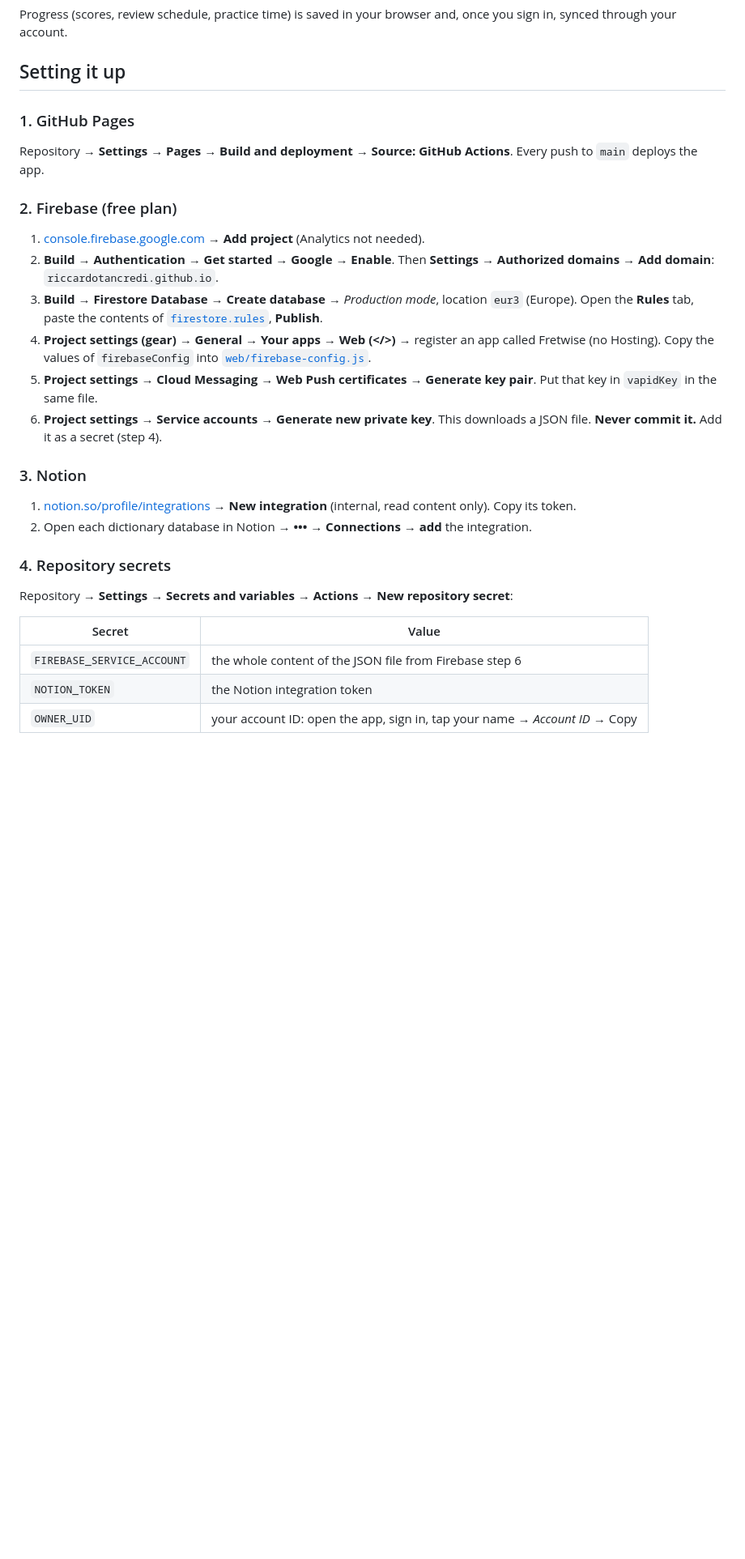
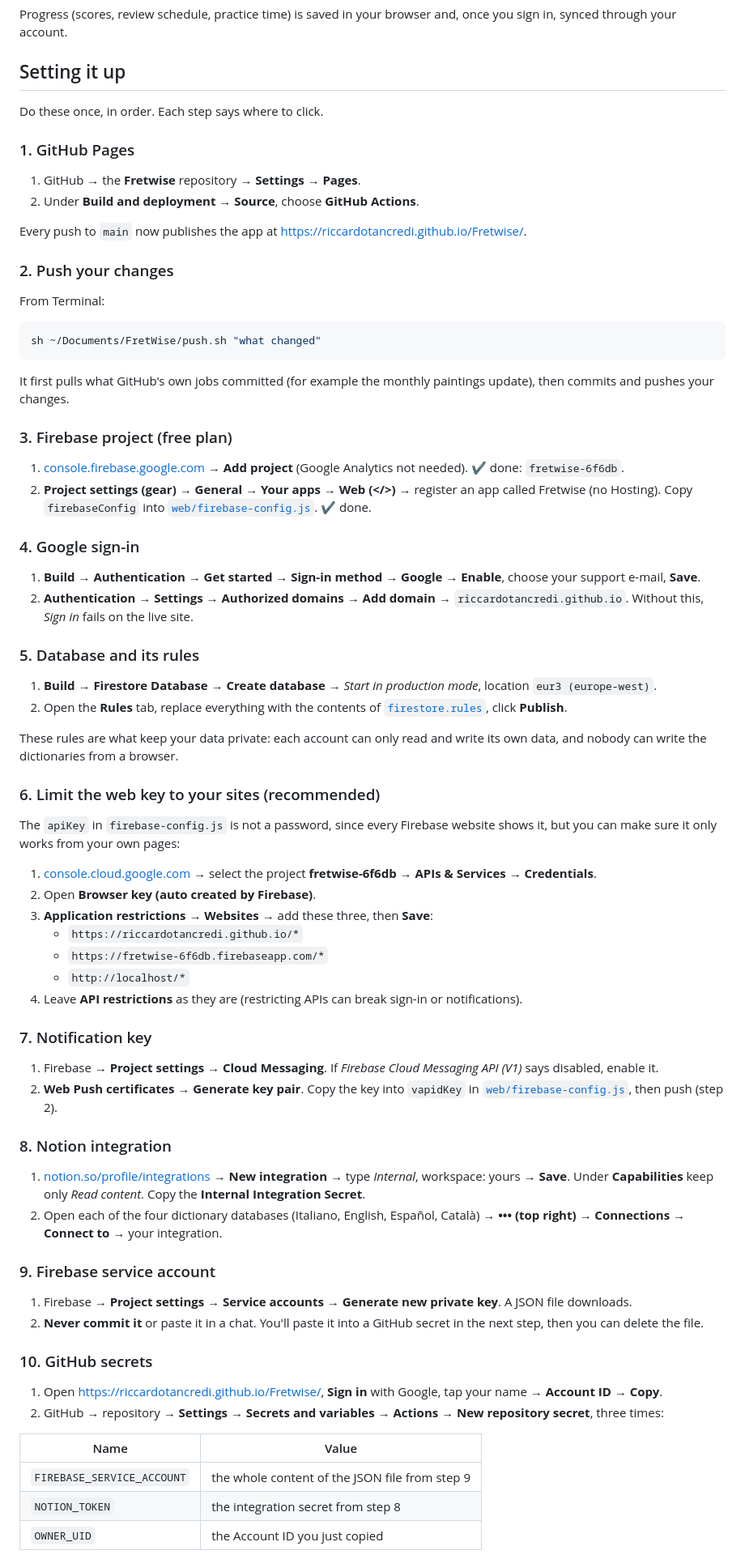
Before and after one commit to RiccardoTancredi/Fretwise, a Markdown page: README.md, the part around one of its changes. Shown at 81% size. Drawn GitHub-style; blank space fills up the shorter version.

Commit message:
Add Firebase config and setup steps

````diff
--- a/README.md
+++ b/README.md
@@ -27,27 +27,64 @@ Progress (scores, review schedule, practice time) is saved in your browser and,
 
 ## Setting it up
 
+Do these once, in order. Each step says where to click.
+
 ### 1. GitHub Pages
-Repository → **Settings → Pages → Build and deployment → Source: GitHub Actions**. Every push to `main` deploys the app.
+1. GitHub → the **Fretwise** repository → **Settings → Pages**.
+2. Under **Build and deployment → Source**, choose **GitHub Actions**.
 
-### 2. Firebase (free plan)
-1. [console.firebase.google.com](https://console.firebase.google.com/) → **Add project** (Analytics not needed).
-2. **Build → Authentication → Get started → Google → Enable**. Then **Settings → Authorized domains → Add domain**: `riccardotancredi.github.io`.
-3. **Build → Firestore Database → Create database** → *Production mode*, location `eur3` (Europe). Open the **Rules** tab, paste the contents of [`firestore.rules`](firestore.rules), **Publish**.
-4. **Project settings (gear) → General → Your apps → Web (</>)** → register an app called Fretwise (no Hosting). Copy the values of `firebaseConfig` into [`web/firebase-config.js`](web/firebase-config.js).
-5. **Project settings → Cloud Messaging → Web Push certificates → Generate key pair**. Put that key in `vapidKey` in the same file.
-6. **Project settings → Service accounts → Generate new private key**. This downloads a JSON file. **Never commit it.** Add it as a secret (step 4).
+Every push to `main` now publishes the app at https://riccardotancredi.github.io/Fretwise/.
 
-### 3. Notion
-1. [notion.so/profile/integrations](https://www.notion.so/profile/integrations) → **New integration** (internal, read content only). Copy its token.
-2. Open each dictionary database in Notion → **••• → Connections → add** the integration.
+### 2. Push your changes
+From Terminal:
+```sh
+sh ~/Documents/FretWise/push.sh "what changed"
+```
+It first pulls what GitHub's own jobs committed (for example the monthly paintings update), then commits and pushes your changes.
 
-### 4. Repository secrets
-Repository → **Settings → Secrets and variables → Actions → New repository secret**:
+### 3. Firebase project (free plan)
+1. [console.firebase.google.com](https://console.firebase.google.com/) → **Add project** (Google Analytics not needed). ✔ done: `fretwise-6f6db`.
+2. **Project settings (gear) → General → Your apps → Web (</>)** → register an app called Fretwise (no Hosting). Copy `firebaseConfig` into [`web/firebase-config.js`](web/firebase-config.js). ✔ done.
 
-| Secret | Value |
+### 4. Google sign-in
+1. **Build → Authentication → Get started → Sign-in method → Google → Enable**, choose your support e-mail, **Save**.
+2. **Authentication → Settings → Authorized domains → Add domain** → `riccardotancredi.github.io`. Without this, *Sign in* fails on the live site.
+
+### 5. Database and its rules
+1. **Build → Firestore Database → Create database** → *Start in production mode*, location `eur3 (europe-west)`.
+2. Open the **Rules** tab, replace everything with the contents of [`firestore.rules`](firestore.rules), click **Publish**.
+
+These rules are what keep your data private: each account can only read and write its own data, and nobody can write the dictionaries from a browser.
+
+### 6. Limit the web key to your sites (recommended)
+The `apiKey` in `firebase-config.js` is not a password, since every Firebase website shows it, but you can make sure it only works from your own pages:
+1. [console.cloud.google.com](https://console.cloud.google.com/) → select the project **fretwise-6f6db** → **APIs & Services → Credentials**.
+2. Open **Browser key (auto created by Firebase)**.
+3. **Application restrictions → Websites** → add these three, then **Save**:
+   - `https://riccardotancredi.github.io/*`
+   - `https://fretwise-6f6db.firebaseapp.com/*`
+   - `http://localhost/*`
+4. Leave **API restrictions** as they are (restricting APIs can break sign-in or notifications).
+
+### 7. Notification key
+1. Firebase → **Project settings → Cloud Messaging**. If *Firebase Cloud Messaging API (V1)* says disabled, enable it.
+2. **Web Push certificates → Generate key pair**. Copy the key into `vapidKey` in [`web/firebase-config.js`](web/firebase-config.js), then push (step 2).
+
+### 8. Notion integration
+1. [notion.so/profile/integrations](https://www.notion.so/profile/integrations) → **New integration** → type *Internal*, workspace: yours → **Save**. Under **Capabilities** keep only *Read content*. Copy the **Internal Integration Secret**.
+2. Open each of the four dictionary databases (Italiano, English, Español, Català) → **••• (top right) → Connections → Connect to** → your integration.
+
+### 9. Firebase service account
+1. Firebase → **Project settings → Service accounts → Generate new private key**. A JSON file downloads.
+2. **Never commit it** or paste it in a chat. You'll paste it into a GitHub secret in the next step, then you can delete the file.
+
+### 10. GitHub secrets
+1. Open https://riccardotancredi.github.io/Fretwise/, **Sign in** with Google, tap your name → **Account ID → Copy**.
+2. GitHub → repository → **Settings → Secrets and variables → Actions → New repository secret**, three times:
+
+| Name | Value |
 |---|---|
-| `FIREBASE_SERVICE_ACCOUNT` | the whole content of the JSON file from Firebase step 6 |
-| `NOTION_TOKEN` | the Notion integration token |
-| `OWNER_UID` | your account ID: open the app, sign in, tap your name → *Account ID* → Copy |
+| `FIREBASE_SERVICE_ACCOUNT` | the whole content of the JSON file from step 9 |
+| `NOTION_TOKEN` | the integration secret from step 8 |
+| `OWNER_UID` | the Account ID you just copied |
 
````
Also changed, not shown: other parts of README.md (+8 -3 lines).
